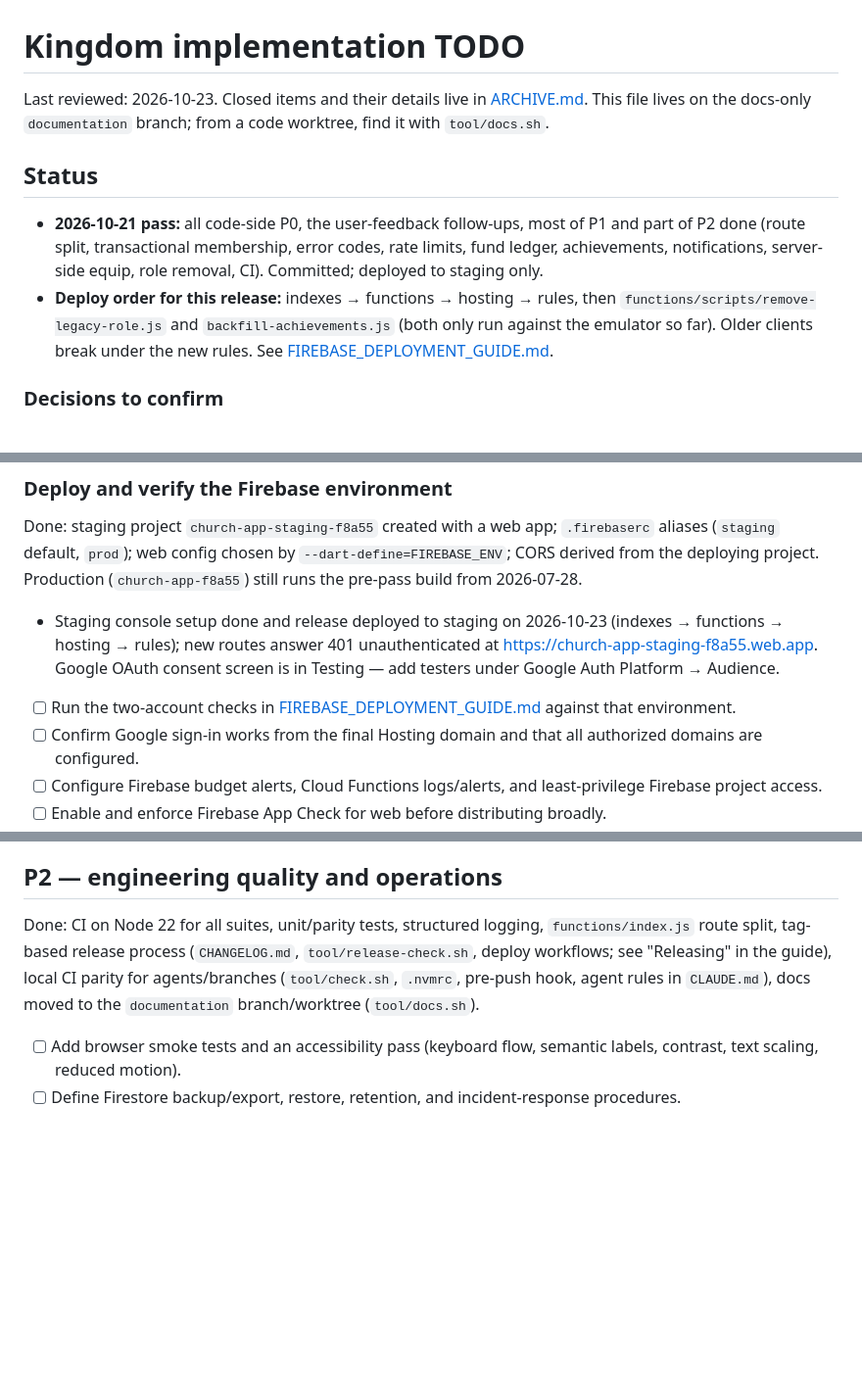
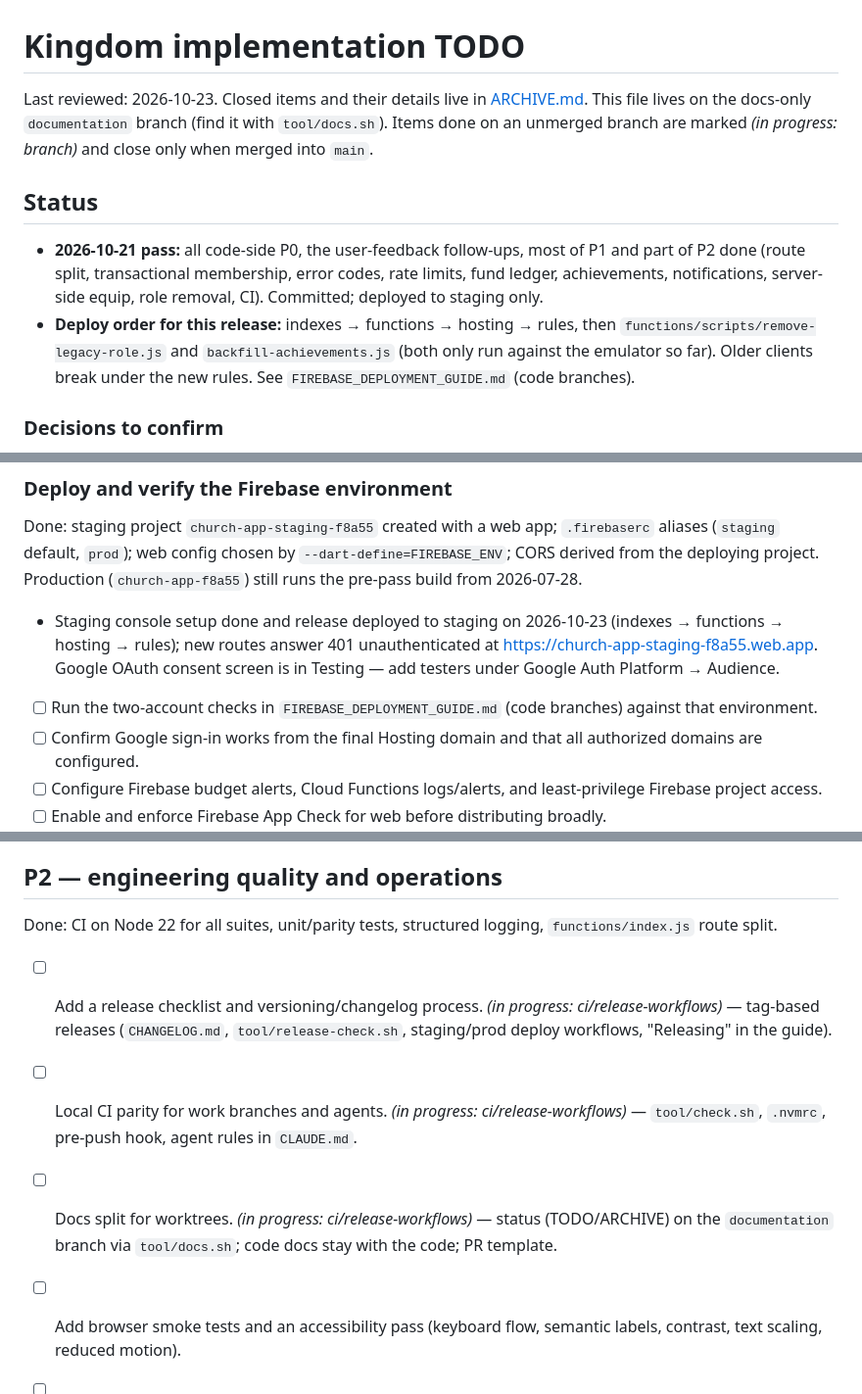
Before and after one commit to jerwkw/kingdom, a Markdown page: docs/TODO.md, 3 parts joined by grey strips. Shown at 98% size. Drawn GitHub-style; blank space fills up the shorter version.

```diff
--- a/docs/TODO.md
+++ b/docs/TODO.md
@@ -1,11 +1,11 @@
 # Kingdom implementation TODO
 
-Last reviewed: 2026-10-23. Closed items and their details live in [ARCHIVE.md](ARCHIVE.md). This file lives on the docs-only `documentation` branch; from a code worktree, find it with `tool/docs.sh`.
+Last reviewed: 2026-10-23. Closed items and their details live in [ARCHIVE.md](ARCHIVE.md). This file lives on the docs-only `documentation` branch (find it with `tool/docs.sh`). Items done on an unmerged branch are marked _(in progress: branch)_ and close only when merged into `main`.
 
 ## Status
 
 - **2026-10-21 pass:** all code-side P0, the user-feedback follow-ups, most of P1 and part of P2 done (route split, transactional membership, error codes, rate limits, fund ledger, achievements, notifications, server-side equip, role removal, CI). Committed; deployed to staging only.
-- **Deploy order for this release:** indexes → functions → hosting → rules, then `functions/scripts/remove-legacy-role.js` and `backfill-achievements.js` (both only run against the emulator so far). Older clients break under the new rules. See [FIREBASE_DEPLOYMENT_GUIDE.md](../FIREBASE_DEPLOYMENT_GUIDE.md).
+- **Deploy order for this release:** indexes → functions → hosting → rules, then `functions/scripts/remove-legacy-role.js` and `backfill-achievements.js` (both only run against the emulator so far). Older clients break under the new rules. See `FIREBASE_DEPLOYMENT_GUIDE.md` (code branches).
 
 ### Decisions to confirm
 
@@ -28,7 +28,7 @@ Last reviewed: 2026-10-23. Closed items and their details live in [ARCHIVE.md](A
 Done: staging project `church-app-staging-f8a55` created with a web app; `.firebaserc` aliases (`staging` default, `prod`); web config chosen by `--dart-define=FIREBASE_ENV`; CORS derived from the deploying project. Production (`church-app-f8a55`) still runs the pre-pass build from 2026-07-28.
 
 - Staging console setup done and release deployed to staging on 2026-10-23 (indexes → functions → hosting → rules); new routes answer 401 unauthenticated at https://church-app-staging-f8a55.web.app. Google OAuth consent screen is in Testing — add testers under Google Auth Platform → Audience.
-- [ ] Run the two-account checks in [FIREBASE_DEPLOYMENT_GUIDE.md](../FIREBASE_DEPLOYMENT_GUIDE.md) against that environment.
+- [ ] Run the two-account checks in `FIREBASE_DEPLOYMENT_GUIDE.md` (code branches) against that environment.
 - [ ] Confirm Google sign-in works from the final Hosting domain and that all authorized domains are configured.
 - [ ] Configure Firebase budget alerts, Cloud Functions logs/alerts, and least-privilege Firebase project access.
 - [ ] Enable and enforce Firebase App Check for web before distributing broadly.
@@ -62,7 +62,11 @@ Done: schedule-based stats targets, `memberActivity` aggregates, fund ledger, go
 
 ## P2 — engineering quality and operations
 
-Done: CI on Node 22 for all suites, unit/parity tests, structured logging, `functions/index.js` route split, tag-based release process (`CHANGELOG.md`, `tool/release-check.sh`, deploy workflows; see "Releasing" in the guide), local CI parity for agents/branches (`tool/check.sh`, `.nvmrc`, pre-push hook, agent rules in `CLAUDE.md`), docs moved to the `documentation` branch/worktree (`tool/docs.sh`).
+Done: CI on Node 22 for all suites, unit/parity tests, structured logging, `functions/index.js` route split.
+
+- [ ] Add a release checklist and versioning/changelog process. _(in progress: ci/release-workflows)_ — tag-based releases (`CHANGELOG.md`, `tool/release-check.sh`, staging/prod deploy workflows, "Releasing" in the guide).
+- [ ] Local CI parity for work branches and agents. _(in progress: ci/release-workflows)_ — `tool/check.sh`, `.nvmrc`, pre-push hook, agent rules in `CLAUDE.md`.
+- [ ] Docs split for worktrees. _(in progress: ci/release-workflows)_ — status (TODO/ARCHIVE) on the `documentation` branch via `tool/docs.sh`; code docs stay with the code; PR template.
 
 - [ ] Add browser smoke tests and an accessibility pass (keyboard flow, semantic labels, contrast, text scaling, reduced motion).
 - [ ] Define Firestore backup/export, restore, retention, and incident-response procedures.
```
Also changed, not shown: FIREBASE_DEPLOYMENT_GUIDE.md (deleted, +0 -133 lines), docs/ARCHIVE.md (+1 -4 lines).
